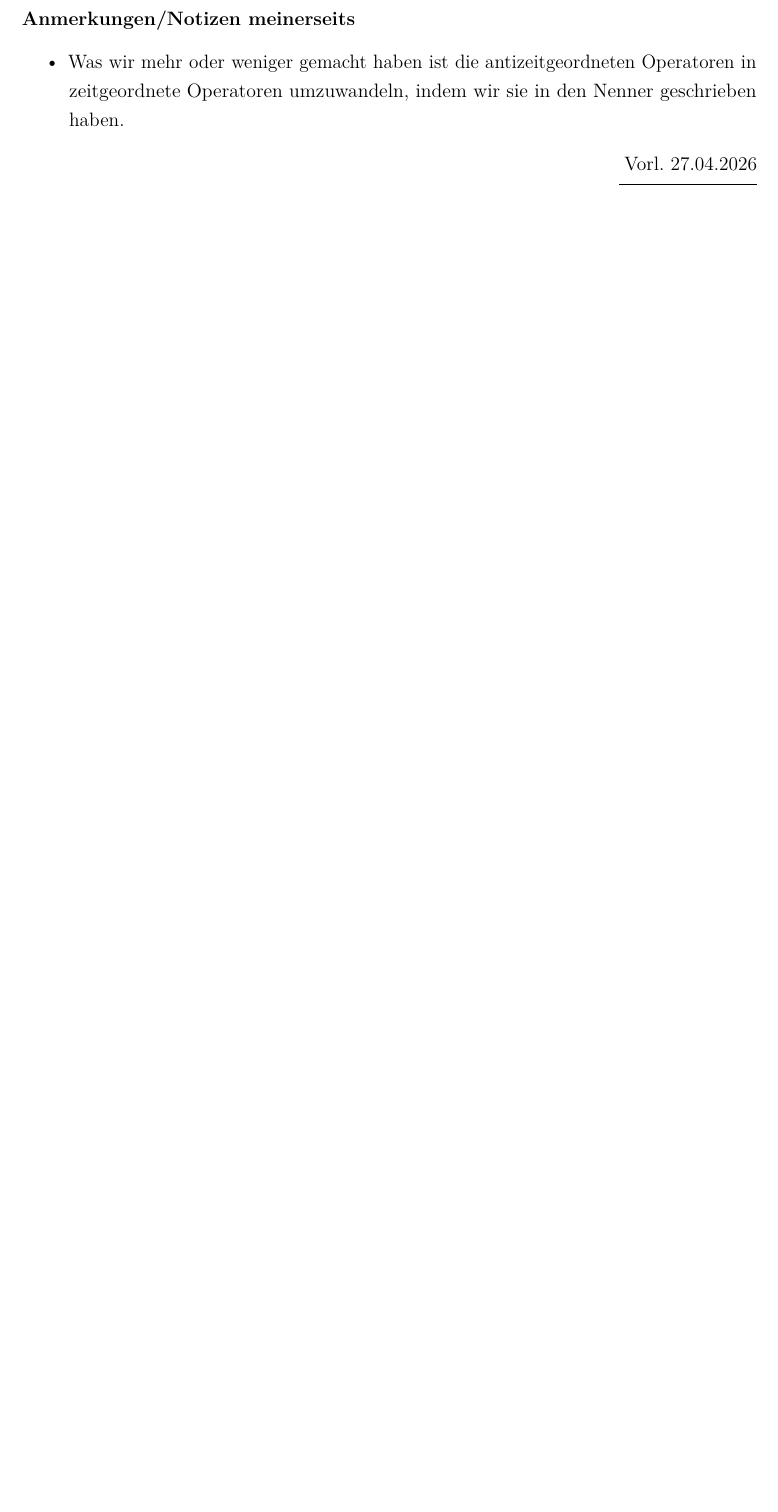
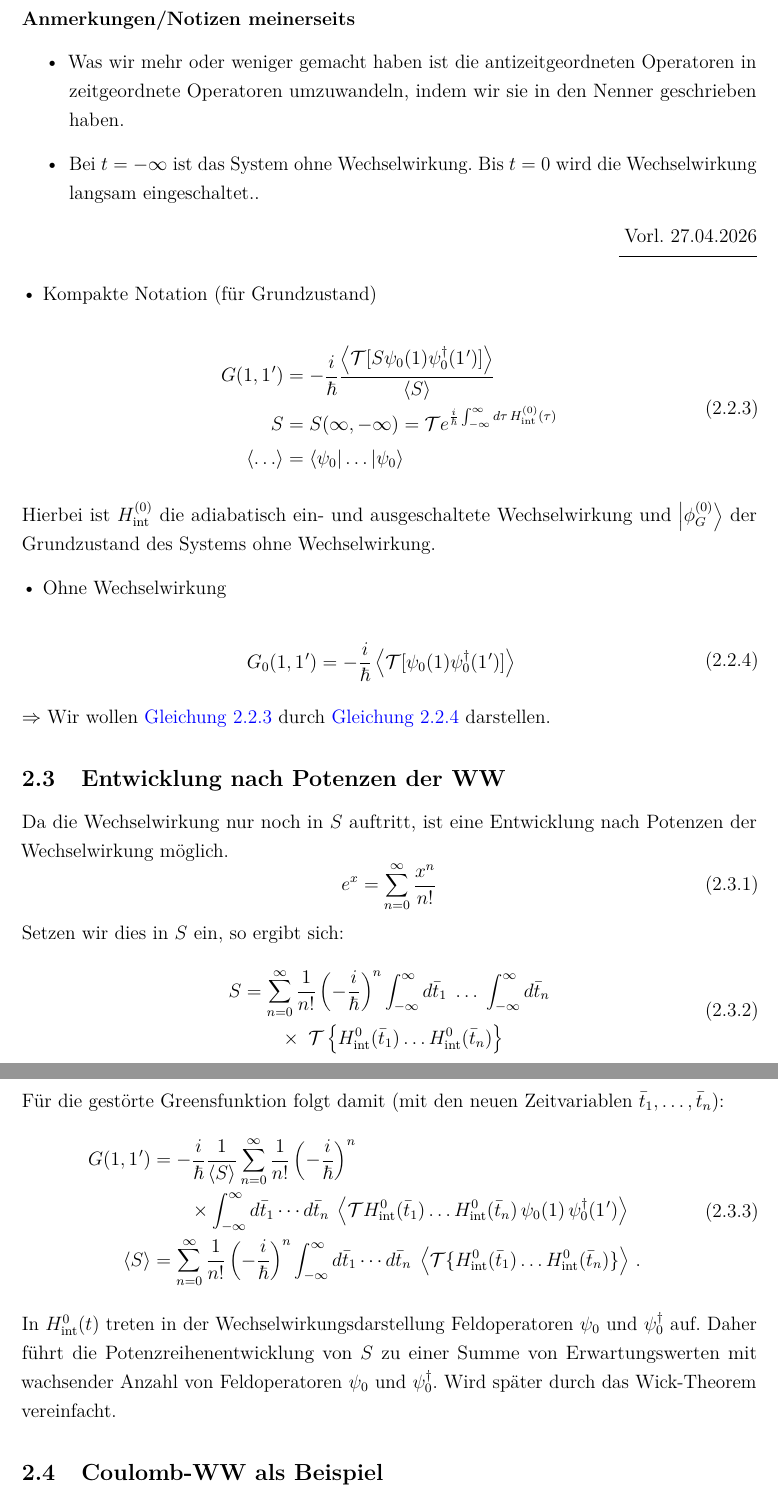
Before and after one commit to B-Koberg/QWT-Script, a LaTeX document (main.tex, which reads chapters/02_02_Gell-Mann_Low.tex, chapters/02_03_Entwicklung_WW.tex, chapters/02_04_Coulomb-WW_Beispiel.tex): part of page 26 of 30 before the commit and two parts of pages 26 and 27 of 32 after it, the two joined at a grey line, cut so that both start at the same text, the shorter picture padded with empty space. Compiled offline with pdfLaTeX.

Commit message:
mid lect 04.05.2026
Co-authored-by: Copilot <copilot@github.com>

```diff
--- a/chapters/02_02_Gell-Mann_Low.tex
+++ b/chapters/02_02_Gell-Mann_Low.tex
@@ -64,8 +64,31 @@ ist es antizeitgeordnet. Das versuchen wir jetzt loszuwerden.
 \clearpage
 \subsubsection*{Anmerkungen/Notizen meinerseits}
 \begin{itemize}
-  \item Was wir mehr oder weniger gemacht haben ist die antizeitgeordneten Operatoren in zeitgeordnete Operatoren umzuwandeln,
-        indem wir sie in den Nenner geschrieben haben.
+  \item Was wir mehr oder weniger gemacht haben ist die antizeitgeordneten Operatoren in zeitgeordnete Operatoren umzuwandeln, indem wir sie in den Nenner geschrieben haben.
+
+  \item Bei $t = -\infty$ ist das System ohne Wechselwirkung. Bis $t = 0$ wird die Wechselwirkung langsam eingeschaltet..
 \end{itemize}
 
 \lend{Vorl. 27.04.2026}
+
+\stp{Kompakte Notation (für Grundzustand)}
+
+\begin{equation}\label{f:komp_G_Grundzustand}
+  \begin{aligned}
+    G(1,1\mkern1mu')       & = -\frac{i}{\hbar}\frac{\erw{\mathcal{T}[S\psi_0(1)\psi_0^\dagger(1\mkern1mu')]}}{\erw{S}}                     \\
+    S                      & = S(\infty,-\infty) = \mathcal T e^{\frac{i}{\hbar}\int_{-\infty}^{\infty}d\tau\,H_{\mathrm{int}}^{(0)}(\tau)} \\
+    \langle \ldots \rangle & = \bra{\psi_0} \ldots \ket{\psi_0}
+  \end{aligned}
+\end{equation}
+
+Hierbei ist $H_{\mathrm{int}}^{(0)}$ die adiabatisch ein- und ausgeschaltete Wechselwirkung und $\ket{\phi_G^{(0)}}$ der Grundzustand des Systems ohne Wechselwirkung.
+
+\stp{Ohne Wechselwirkung}
+
+\begin{equation}\label{f:komp_G_Grundzustand_ohne_WW}
+  \begin{aligned}
+    G_0(1,1\mkern1mu') & = -\frac{i}{\hbar}\erw{\mathcal{T}[\psi_0(1)\psi_0^\dagger(1\mkern1mu')]}
+  \end{aligned}
+\end{equation}
+
+$\Rightarrow$ Wir wollen \autoref{f:komp_G_Grundzustand} durch \autoref{f:komp_G_Grundzustand_ohne_WW} darstellen.
--- /dev/null
+++ b/chapters/02_03_Entwicklung_WW.tex
@@ -0,0 +1,22 @@
+\subsection{Entwicklung nach Potenzen der WW}
+
+Da die Wechselwirkung nur noch in $S$ auftritt, ist eine Entwicklung nach Potenzen der Wechselwirkung möglich.
+\begin{equation}
+  e^{x} = \sum_{n=0}^{\infty} \frac{x^{n}}{n!}
+\end{equation}
+Setzen wir dies in $S$ ein, so ergibt sich:
+\begin{equation}
+  \begin{aligned}
+    S & = \sum_{n=0}^{\infty} \frac{1}{n!}\left(-\frac{i}{\hbar}\right)^{n} \int_{-\infty}^{\infty} d\bar t_{1}\;\ldots\;\int_{-\infty}^{\infty} d\bar t_{n} \\
+      & \qquad\times\; \mathcal{T}\left\{H_{\mathrm{int}}^{0}(\bar t_{1})\ldots H_{\mathrm{int}}^{0}(\bar t_{n})\right\}
+  \end{aligned}
+\end{equation}
+Für die gestörte Greensfunktion folgt damit (mit den neuen Zeitvariablen $\bar t_{1},\ldots,\bar t_{n}$):
+\begin{equation}
+  \begin{aligned}
+    G(1,1\mkern1mu') & = -\frac{i}{\hbar}\frac{1}{\erw{S}}\sum_{n=0}^{\infty} \frac{1}{n!}\left(-\frac{i}{\hbar}\right)^{n}                                                                                                                       \\
+                     & \qquad\times\int_{-\infty}^{\infty} d\bar t_{1}\cdots d\bar t_{n}\;\erw{\mathcal{T}H_{\mathrm{int}}^{0}(\bar t_{1})\ldots H_{\mathrm{int}}^{0}(\bar t_{n})\,\psi_{0}(1)\,\psi_{0}^{\dagger}(1\mkern1mu')}                  \\
+    \erw{S}          & = \sum_{n=0}^{\infty} \frac{1}{n!}\left(-\frac{i}{\hbar}\right)^{n} \int_{-\infty}^{\infty} d\bar t_{1}\cdots d\bar t_{n}\;\erw{\mathcal{T}\{H_{\mathrm{int}}^{0}(\bar t_{1})\ldots H_{\mathrm{int}}^{0}(\bar t_{n})\}}\,.
+  \end{aligned}
+\end{equation}
+In $H_{\mathrm{int}}^{0}(t)$ treten in der Wechselwirkungsdarstellung Feldoperatoren $\psi_{0}$ und $\psi_{0}^{\dagger}$ auf. Daher führt die Potenzreihenentwicklung von $S$ zu einer Summe von Erwartungswerten mit wachsender Anzahl von Feldoperatoren $\psi_{0}$ und $\psi_{0}^{\dagger}$. Wird später durch das Wick-Theorem vereinfacht.
--- /dev/null
+++ b/chapters/02_04_Coulomb-WW_Beispiel.tex
@@ -0,0 +1,2 @@
+\subsection{Coulomb-WW als Beispiel}
+\stp
@@ -0,0 +38 @@
+\end{equation}
```
Also changed, not shown: localSettings.yaml (+0 -5 lines), main.tex (+2 -0 lines), PDF/07_Wick-Theorem.pdf (added), main.pdf, chapters/02_04_Coulomb-WW_Beispiel.tex (62 more changed lines), 1 other file.
